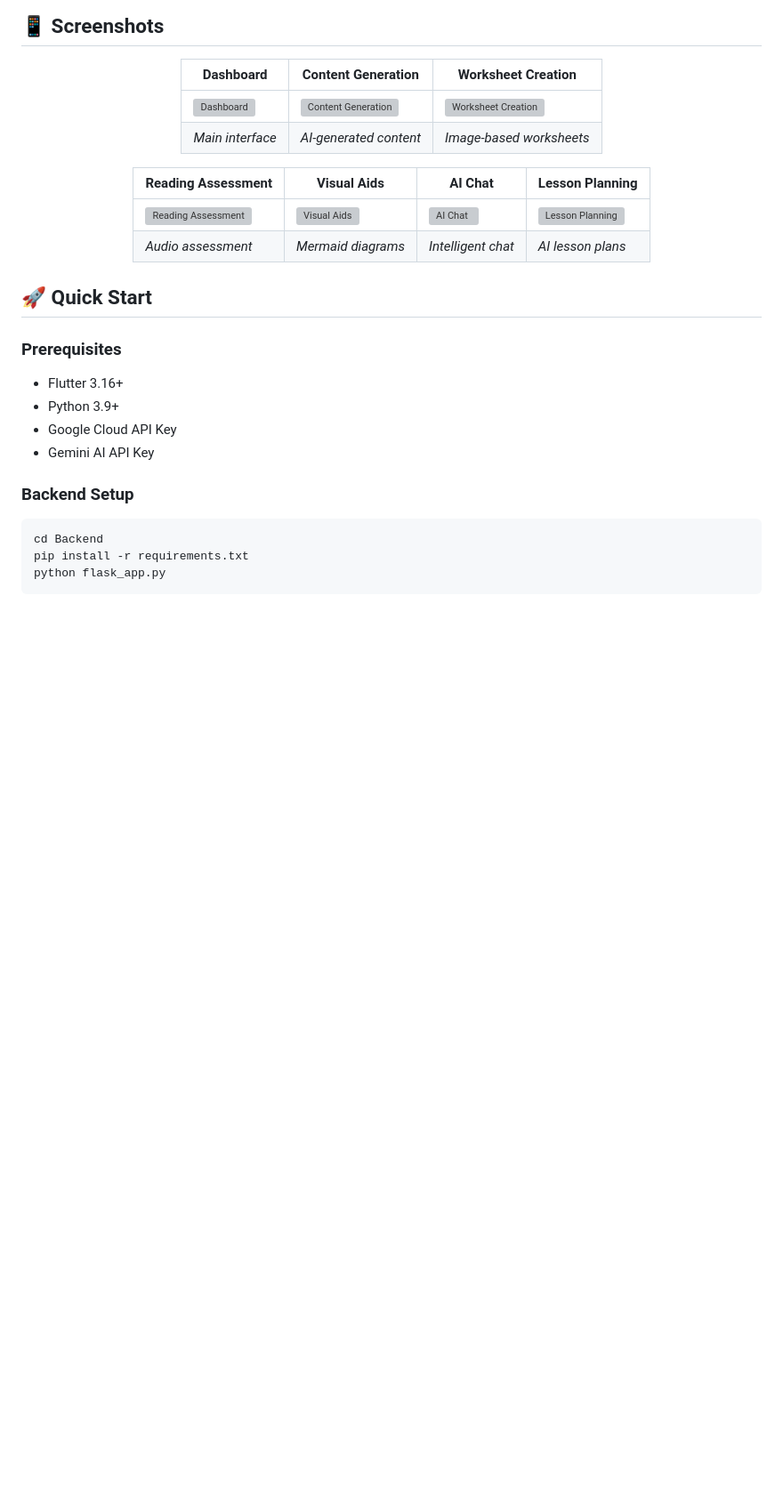
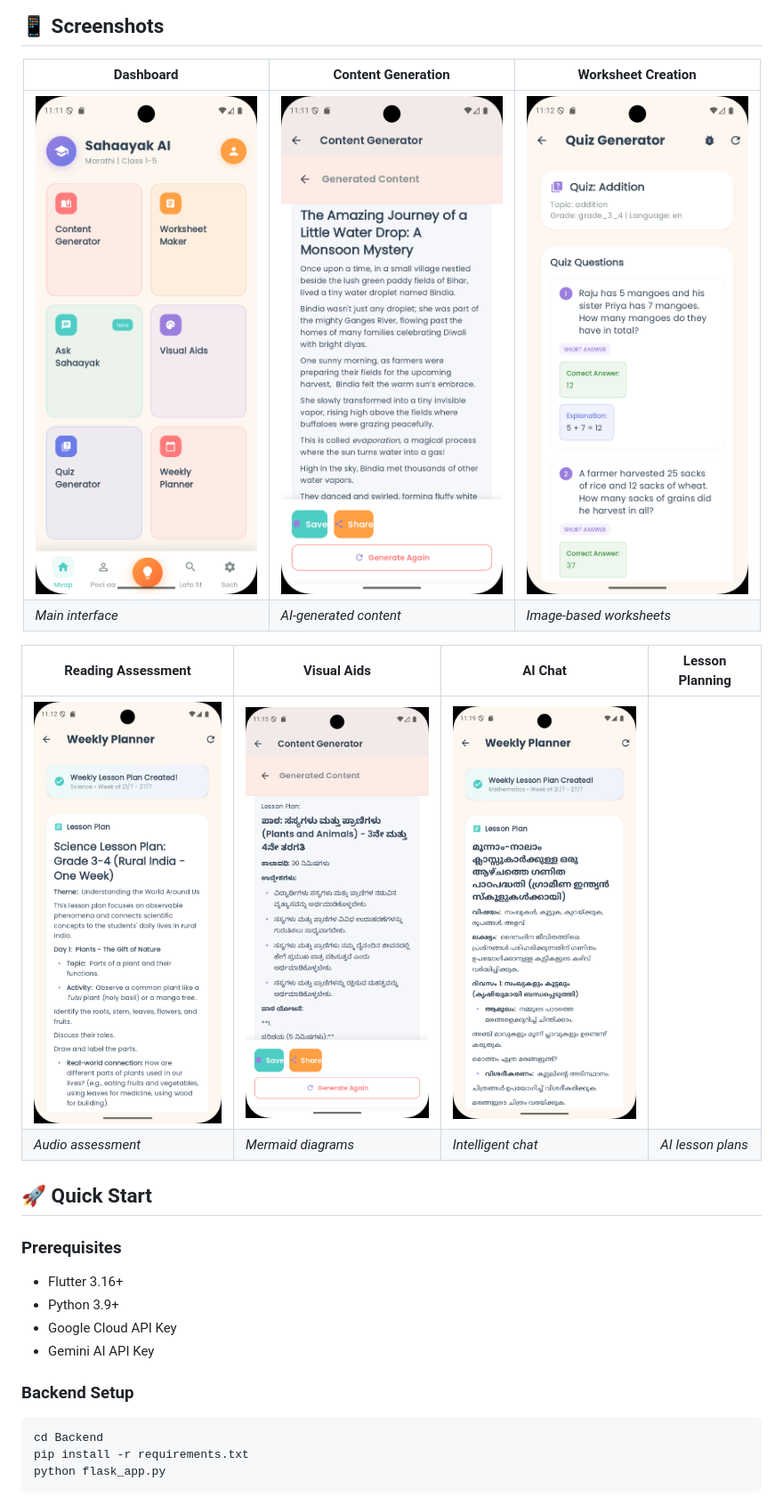
Before and after one commit to GouthamCArun/Sahayak_AI, a Markdown page: README.md, the part around the change. Shown at 89% size. Rendered like a GitHub page; blank space fills up the shorter version; grey boxes are pictures that could not be loaded.

```diff
--- a/README.md
+++ b/README.md
@@ -157,12 +157,12 @@ User Request → OrchestratorAgent → Specialized Agents → Coordinated Respon
 
 | Dashboard | Content Generation | Worksheet Creation |
 |-----------|-------------------|-------------------|
-| ![Dashboard](screenshots/dashboard.png) | ![Content Generation](screenshots/content_generation.png) | ![Worksheet Creation](screenshots/worksheet_creation.png) |
+| ![Dashboard](Screenshot_1753594907.png) | ![Content Generation](Screenshot_1753594946.png) | ![AI Quiz Generator](Screenshot_1753594975.png) |
 | *Main interface* | *AI-generated content* | *Image-based worksheets* |
 
 | Reading Assessment | Visual Aids | AI Chat | Lesson Planning |
 |-------------------|-------------|---------|-----------------|
-| ![Reading Assessment](screenshots/reading_assessment.png) | ![Visual Aids](screenshots/visual_aids.png) | ![AI Chat](screenshots/ai_chat.png) | ![Lesson Planning](screenshots/lesson_planning.png) |
+| ![Week Planner](Screenshot_1753595007.png) | ![MultiLingual Contents](Screenshot_1753595149.png) | ![Lesson planner](Screenshot_1753595390.png) |
 | *Audio assessment* | *Mermaid diagrams* | *Intelligent chat* | *AI lesson plans* |
 
 </div>
```
